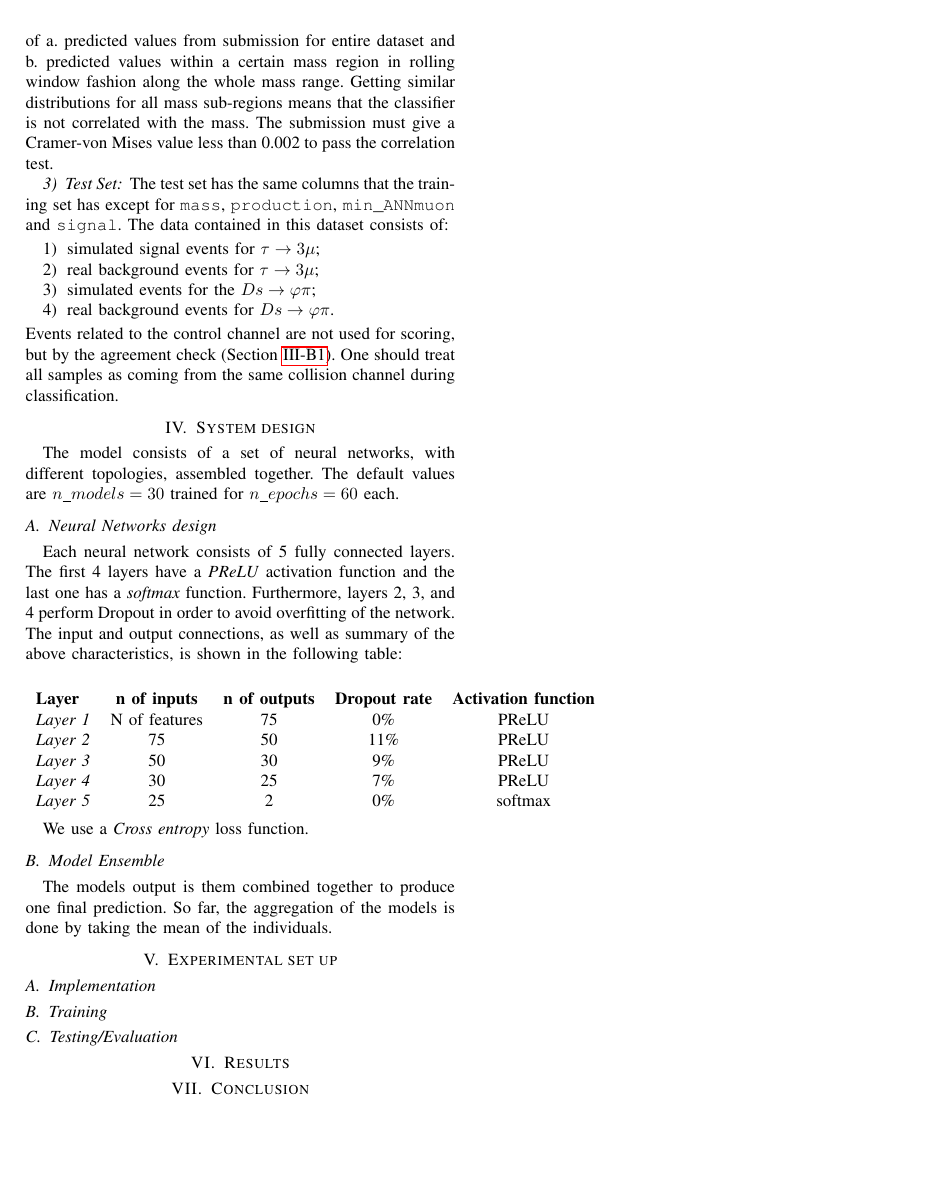
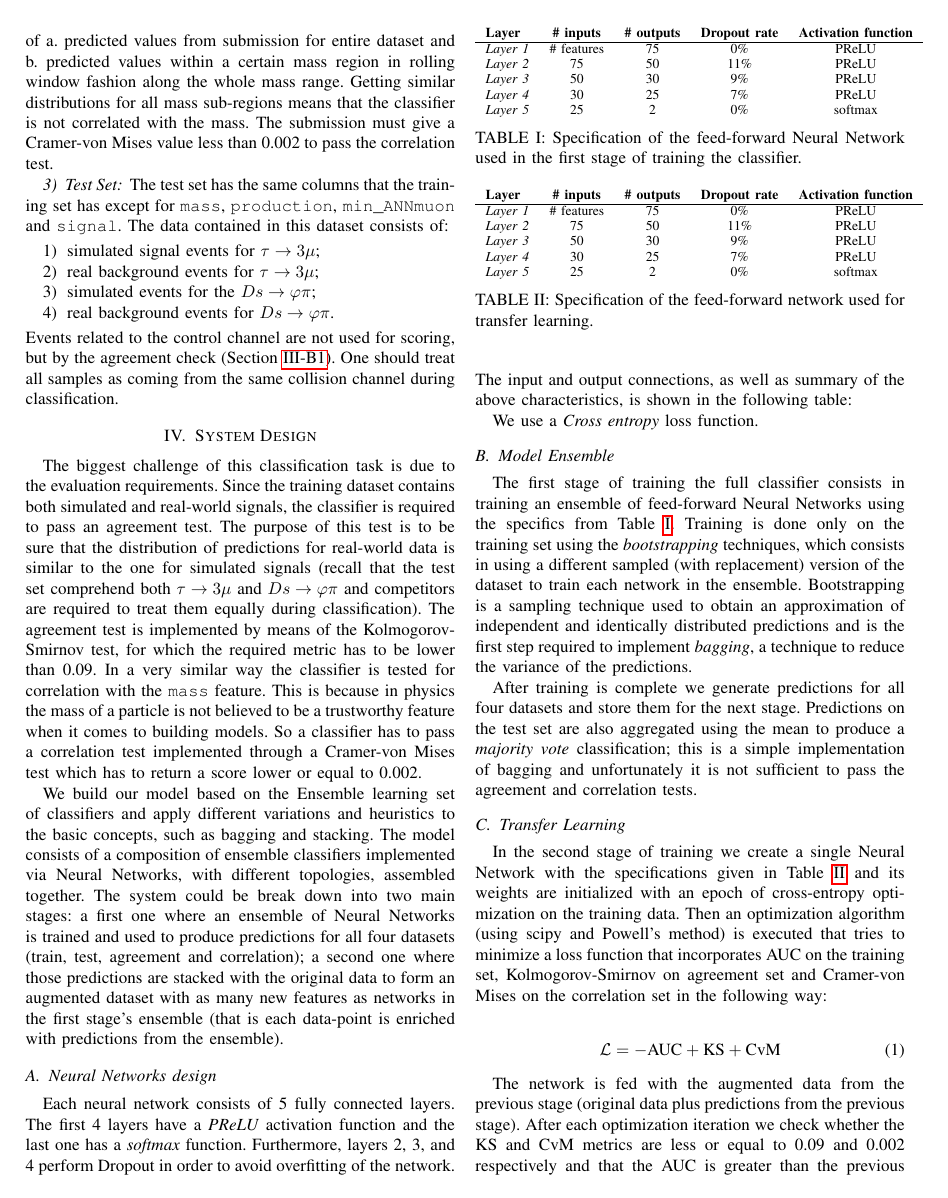
Before and after one commit to selBaez/data-mining, a LaTeX paper (report/report.tex): page 2 of 3 before the commit and page 2 of 4 after it. Compiled offline with pdfLaTeX.

Commit message:
system design description

```diff
--- a/report/report.tex
+++ b/report/report.tex
@@ -13,6 +13,14 @@
 \usepackage[backend=bibtex, style=ieee]{biblatex}
 \usepackage{tabularx, caption}
 \usepackage{hyperref}
+\usepackage{tikz}
+
+\def\layersep{2.5cm}
+\tikzstyle{neuron}=[circle,fill=black!25,minimum size=17pt,inner sep=0pt]
+\tikzstyle{input neuron}=[neuron, fill=green!50]
+\tikzstyle{output neuron}=[neuron, fill=red!50]
+\tikzstyle{hidden neuron}=[neuron, fill=blue!50]
+\tikzstyle{annot}=[text width=4em, text centered]
 
 \addbibresource{bibliography}
 
@@ -166,32 +174,120 @@ Events related to the control channel are not used for scoring, but by the
 agreement check (Section~\ref{sec:agreement}). One should treat all samples as
 coming from the same collision channel during classification.
 
-\section{System design}
+\section{System Design}
 \label{sec:system_design}
-The model consists of a set of neural networks, with different topologies, assembled together. The default values are $n\_models = 30$ trained for $n\_epochs = 60$ each.
+The biggest challenge of this classification task is due to the evaluation
+requirements. Since the training dataset contains both simulated and real-world
+signals, the classifier is required to pass an agreement test. The purpose of
+this test is to be sure that the distribution of predictions for real-world data
+is similar to the one for simulated signals (recall that the test set comprehend
+both $\tau \rightarrow 3\mu$ and $Ds \rightarrow \varphi\pi$ and competitors are
+required to treat them equally during classification). The agreement test is
+implemented by means of the Kolmogorov-Smirnov test, for which the required
+metric has to be lower than 0.09. In a very similar way the classifier is
+tested for correlation with the \texttt{mass} feature. This is because in physics the
+mass of a particle is not believed to be a trustworthy feature when it comes to
+building models. So a classifier has to pass a correlation test implemented
+through a Cramer-von Mises test which has to return a score lower or equal to
+0.002.
+
+We build our model based on the Ensemble learning set of classifiers and apply
+different variations and heuristics to the basic concepts, such as bagging and
+stacking. The model consists of a composition of ensemble classifiers
+implemented via Neural Networks, with different topologies,
+assembled together. The system could be break down into two main stages: a first
+one where an ensemble of Neural Networks is trained and used to produce
+predictions for all four datasets (train, test, agreement and correlation); a
+second one where those predictions are stacked with the original data to form an
+augmented dataset with as many new features as networks in the first stage's
+ensemble (that is each data-point is enriched with predictions from the
+ensemble).
 
 
 \subsection{Neural Networks design}
 \label{sec:NN_design}
 %TODO describe topologies and MOTIVATE THEM!
-Each neural network consists of 5 fully connected layers. The first 4 layers have a \textit{PReLU} activation function and the last one has a \textit{softmax} function. Furthermore, layers 2, 3, and 4 perform Dropout in order to avoid overfitting of the network. The input and output connections, as well as summary of the above characteristics, is shown in the following table:
+Each neural network consists of 5 fully connected layers. The first 4 layers
+have a \textit{PReLU} activation function and the last one has a
+\textit{softmax} function. Furthermore, layers 2, 3, and 4 perform Dropout in
+order to avoid overfitting of the network. The input and output connections, as
+well as summary of the above characteristics, is shown in the following table:
 
-\begin{center}
-	\begin{tabular}{ l c c c c }
-		\textbf{Layer} & \textbf{n of inputs} & \textbf{n of outputs} & \textbf{Dropout rate} & \textbf{Activation function} \\
-		\textit{Layer 1} & N of features & 75 & 0\% & PReLU \\
+\begin{table}
+	\centering
+	\begin{tabular}[H]{ l c c c c }
+		\textbf{Layer} & \textbf{\# inputs} & \textbf{\# outputs} &
+			\textbf{Dropout rate} & \textbf{Activation function} \\ \hline
+		\textit{Layer 1} & \# features & 75 & 0\% & PReLU \\
 		\textit{Layer 2} & 75 & 50 & 11\% & PReLU \\
 		\textit{Layer 3} & 50 & 30 & 9\% & PReLU \\
 		\textit{Layer 4} & 30 & 25 & 7\% & PReLU \\
 		\textit{Layer 5} & 25 & 2 & 0\% & softmax \\
 	\end{tabular}
-\end{center}
+	\caption{Specification of the feed-forward Neural Network used in the first
+		stage of training the classifier.}
+	\label{tab:model1}
+\end{table}
 
 We use a \textit{Cross entropy} loss function.
 
 \subsection{Model Ensemble}
-The models output is them combined together to produce one final prediction. So far, the aggregation of the models is done by taking the mean of the individuals.
+The first stage of training the full classifier consists in training an ensemble
+of feed-forward Neural Networks using the specifics from Table~\ref{tab:model1}.
+Training is done only on the training set using the \textit{bootstrapping}
+techniques, which consists in using a different sampled (with replacement)
+version of the dataset to train each network in the ensemble. Bootstrapping is a
+sampling technique used to obtain an approximation of independent and
+identically distributed predictions and is the first step required to implement
+\textit{bagging}, a technique to reduce the variance of the predictions.
 
+After training is complete we generate predictions for all four datasets and
+store them for the next stage. Predictions on the test set are also aggregated
+using the mean to produce a \textit{majority vote} classification; this is a
+simple implementation of bagging and unfortunately it is not sufficient to pass
+the agreement and correlation tests.
+
+\begin{table} % TODO change me!
+	\centering
+	\begin{tabular}{ l c c c c }
+		\textbf{Layer} & \textbf{\# inputs} & \textbf{\# outputs} &
+			\textbf{Dropout rate} & \textbf{Activation function} \\ \hline
+		\textit{Layer 1} & \# features & 75 & 0\% & PReLU \\
+		\textit{Layer 2} & 75 & 50 & 11\% & PReLU \\
+		\textit{Layer 3} & 50 & 30 & 9\% & PReLU \\
+		\textit{Layer 4} & 30 & 25 & 7\% & PReLU \\
+		\textit{Layer 5} & 25 & 2 & 0\% & softmax \\
+	\end{tabular}
+	\caption{Specification of the feed-forward network used for transfer
+		learning.}
+	\label{tab:model2}
+\end{table}
+
+\subsection{Transfer Learning}
+In the second stage of training we create a single Neural Network with the
+specifications given in Table~\ref{tab:model2} and its weights are initialized
+with an epoch of cross-entropy optimization on the training data. Then an
+optimization algorithm (using scipy and Powell's method) is executed that tries
+to minimize a loss function that incorporates AUC on the training set,
+Kolmogorov-Smirnov on agreement set and Cramer-von Mises on the correlation set
+in the following way:
+
+\begin{align}
+	\mathcal{L} &= -\text{AUC} + \text{KS} + \text{CvM}
+	\label{eqn:loss}
+\end{align}
+
+The network is fed with the augmented data from the previous stage (original
+data plus predictions from the previous stage).  After each optimization
+iteration we check whether the KS and CvM metrics are less or equal to 0.09 and
+0.002 respectively and that the AUC is greater than the previous stored one. If
+all those three conditions are met, the network is stored for later use (e.g.
+prediction).
+
+Finally the generated ensemble of classifiers needs to be aggregated to form a
+single prediction per data point. This is done again with the bagging technique,
+by taking a majority vote (simple average in this case, because prediction
+probabilities are required).
 
 \section{Experimental set up}
 \label{sec:experiment}
```
